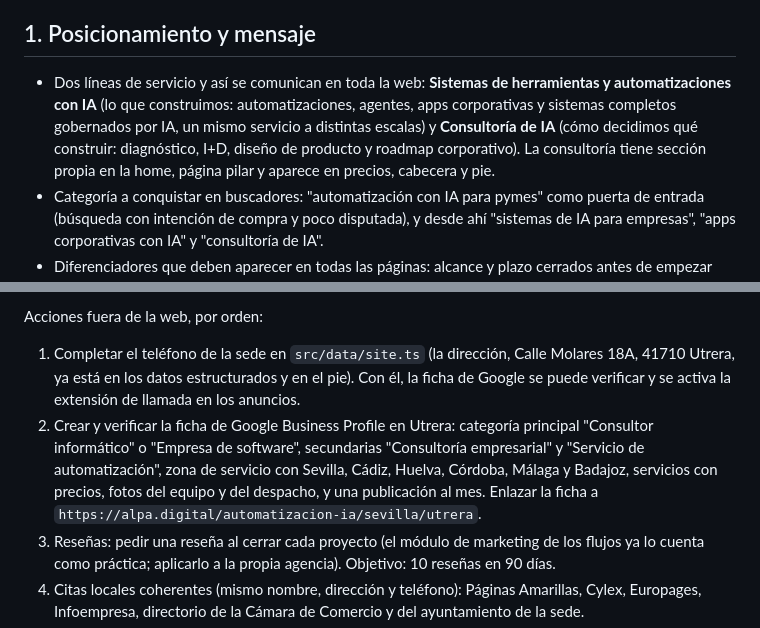
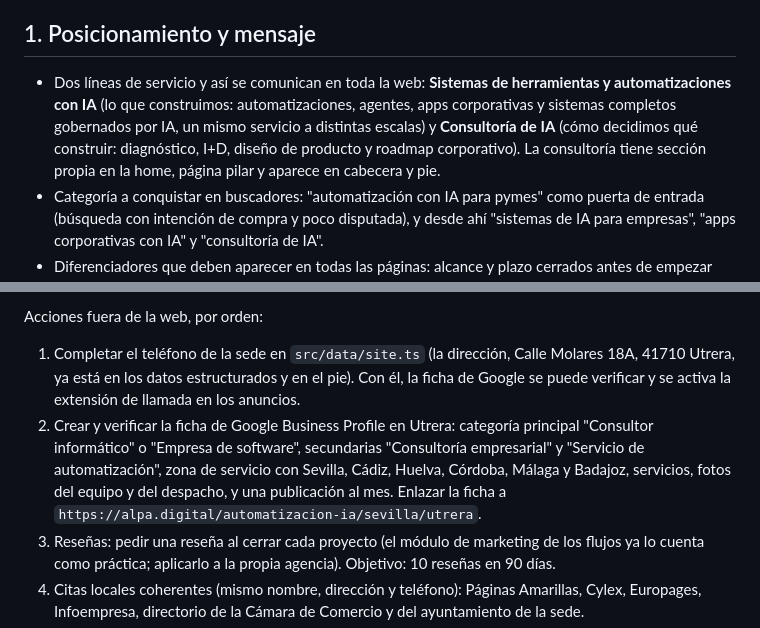
Before and after one commit to alpa-digital/alpa-digital, a Markdown page: docs/estrategia-seo-sem.md, 2 parts joined by grey strips. Drawn GitHub-style.

Commit message:
Estrategia: sin referencias a precios en la web

```diff
--- a/docs/estrategia-seo-sem.md
+++ b/docs/estrategia-seo-sem.md
@@ -6,7 +6,7 @@ Este documento define la estrategia y señala qué parte ya está implementada e
 
 ## 1. Posicionamiento y mensaje
 
-- Dos líneas de servicio y así se comunican en toda la web: **Sistemas de herramientas y automatizaciones con IA** (lo que construimos: automatizaciones, agentes, apps corporativas y sistemas completos gobernados por IA, un mismo servicio a distintas escalas) y **Consultoría de IA** (cómo decidimos qué construir: diagnóstico, I+D, diseño de producto y roadmap corporativo). La consultoría tiene sección propia en la home, página pilar y aparece en precios, cabecera y pie.
+- Dos líneas de servicio y así se comunican en toda la web: **Sistemas de herramientas y automatizaciones con IA** (lo que construimos: automatizaciones, agentes, apps corporativas y sistemas completos gobernados por IA, un mismo servicio a distintas escalas) y **Consultoría de IA** (cómo decidimos qué construir: diagnóstico, I+D, diseño de producto y roadmap corporativo). La consultoría tiene sección propia en la home, página pilar y aparece en cabecera y pie.
 - Categoría a conquistar en buscadores: "automatización con IA para pymes" como puerta de entrada (búsqueda con intención de compra y poco disputada), y desde ahí "sistemas de IA para empresas", "apps corporativas con IA" y "consultoría de IA".
 - Diferenciadores que deben aparecer en todas las páginas: alcance y plazo cerrados antes de empezar (sin importes en la web: el presupuesto se da en la primera llamada), empezar por un proceso, trabajar con las herramientas que la empresa ya usa, una persona decide, resultados medidos en horas.
 - Prueba: el analizador de webs es el activo más diferencial. Cada página local y de servicio enlaza a él.
@@ -54,7 +54,7 @@ Sede: Utrera (Sevilla). Nivel 1 con visita presencial: Sevilla, Cádiz, Huelva,
 Acciones fuera de la web, por orden:
 
 1. Completar el teléfono de la sede en `src/data/site.ts` (la dirección, Calle Molares 18A, 41710 Utrera, ya está en los datos estructurados y en el pie). Con él, la ficha de Google se puede verificar y se activa la extensión de llamada en los anuncios.
-2. Crear y verificar la ficha de Google Business Profile en Utrera: categoría principal "Consultor informático" o "Empresa de software", secundarias "Consultoría empresarial" y "Servicio de automatización", zona de servicio con Sevilla, Cádiz, Huelva, Córdoba, Málaga y Badajoz, servicios con precios, fotos del equipo y del despacho, y una publicación al mes. Enlazar la ficha a `https://alpa.digital/automatizacion-ia/sevilla/utrera`.
+2. Crear y verificar la ficha de Google Business Profile en Utrera: categoría principal "Consultor informático" o "Empresa de software", secundarias "Consultoría empresarial" y "Servicio de automatización", zona de servicio con Sevilla, Cádiz, Huelva, Córdoba, Málaga y Badajoz, servicios, fotos del equipo y del despacho, y una publicación al mes. Enlazar la ficha a `https://alpa.digital/automatizacion-ia/sevilla/utrera`.
 3. Reseñas: pedir una reseña al cerrar cada proyecto (el módulo de marketing de los flujos ya lo cuenta como práctica; aplicarlo a la propia agencia). Objetivo: 10 reseñas en 90 días.
 4. Citas locales coherentes (mismo nombre, dirección y teléfono): Páginas Amarillas, Cylex, Europages, Infoempresa, directorio de la Cámara de Comercio y del ayuntamiento de la sede.
 5. Prioridad por niveles: nivel 1 (Sevilla, Cádiz, Huelva, Córdoba, Málaga y Badajoz) con casos reales, fotos y campañas SEM; nivel 2 el resto, sin inversión SEM inicial. El campo `tier` en `locations.ts` ya lo refleja.
```
